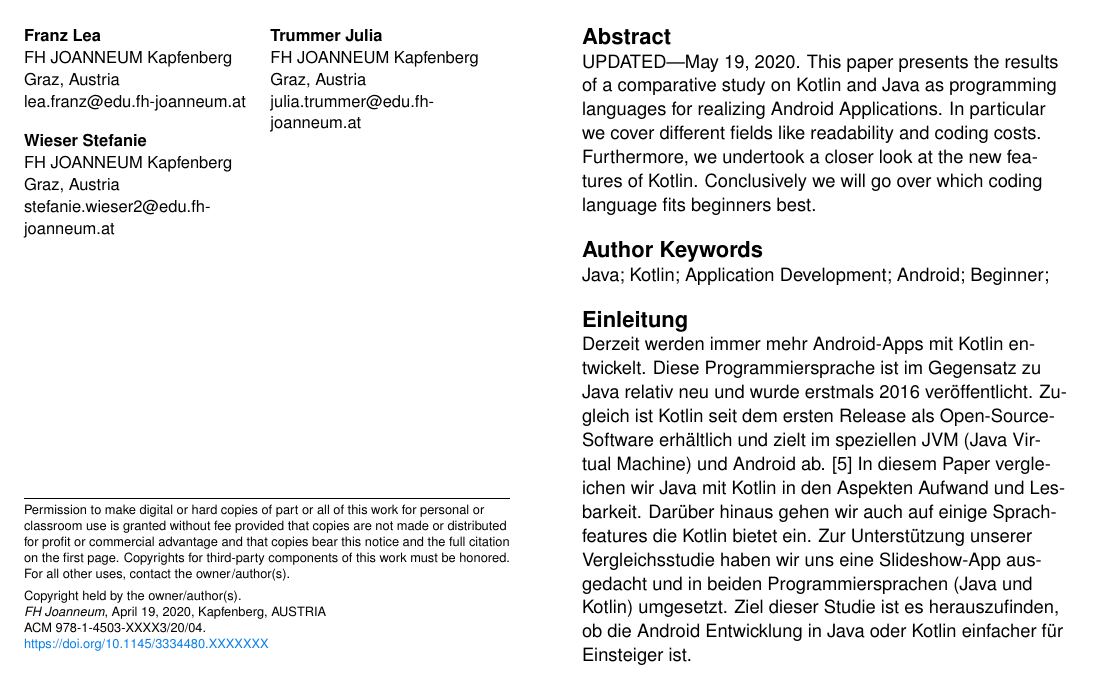
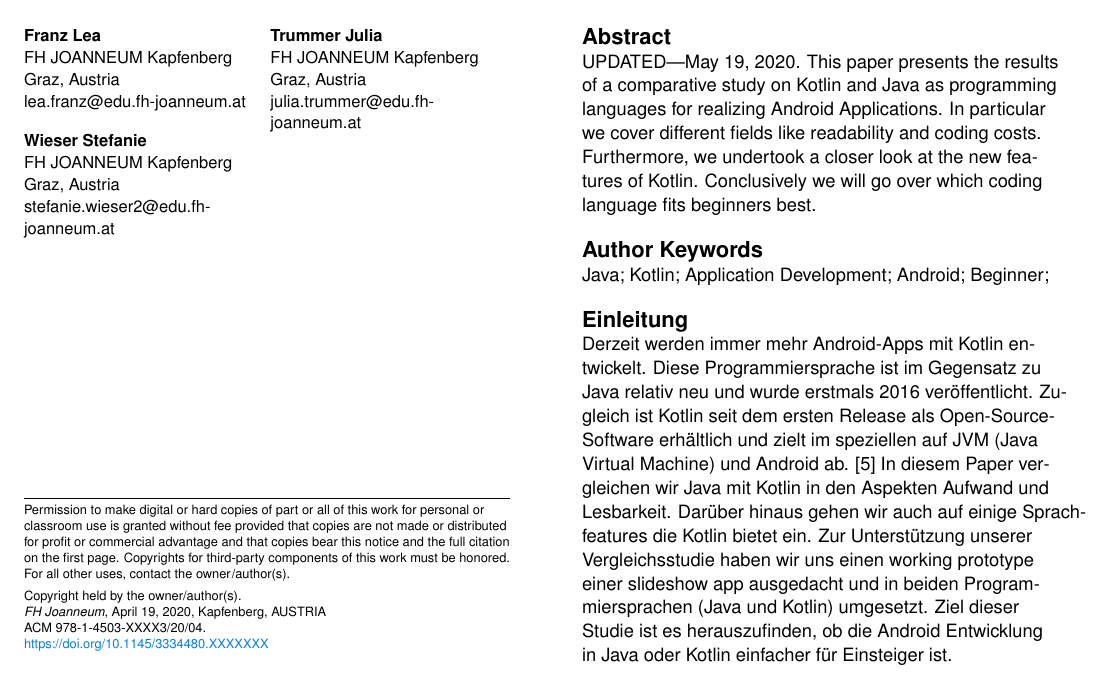
Before and after one commit to juliaTrummer/LatexKotlinJava, a LaTeX document (Latex/extended-abstract.tex): part of page 1 of 4, cut so that both start at the same text. Compiled offline with pdfLaTeX.

Commit message:
changed intro

```diff
--- a/Latex/extended-abstract.tex
+++ b/Latex/extended-abstract.tex
@@ -113,14 +113,13 @@
 \keywords{\plainkeywords}
 
 
-
 \section{Einleitung}
 Derzeit werden immer mehr Android-Apps mit Kotlin entwickelt. Diese Programmiersprache ist im Gegensatz zu
 Java relativ neu und wurde erstmals 2016 veröffentlicht. Zugleich ist Kotlin seit dem ersten Release als
-Open-Source-Software erhältlich und zielt im speziellen JVM (Java Virtual Machine) und Android ab. \cite{techyourchance}
+Open-Source-Software erhältlich und zielt im speziellen auf JVM (Java Virtual Machine) und Android ab. \cite{techyourchance}
 In diesem Paper vergleichen wir Java mit Kotlin in den Aspekten Aufwand und Lesbarkeit. Darüber hinaus gehen wir auch
 auf einige Sprachfeatures die Kotlin bietet ein. Zur Unterstützung unserer Vergleichsstudie
-haben wir uns eine Slideshow-App ausgedacht und in beiden Programmiersprachen (Java und Kotlin) umgesetzt.
+haben wir uns einen working prototype einer slideshow app ausgedacht und in beiden Programmiersprachen (Java und Kotlin) umgesetzt.
 Ziel dieser Studie ist es herauszufinden, ob die Android Entwicklung in Java oder Kotlin
 einfacher für Einsteiger ist.
 
```
